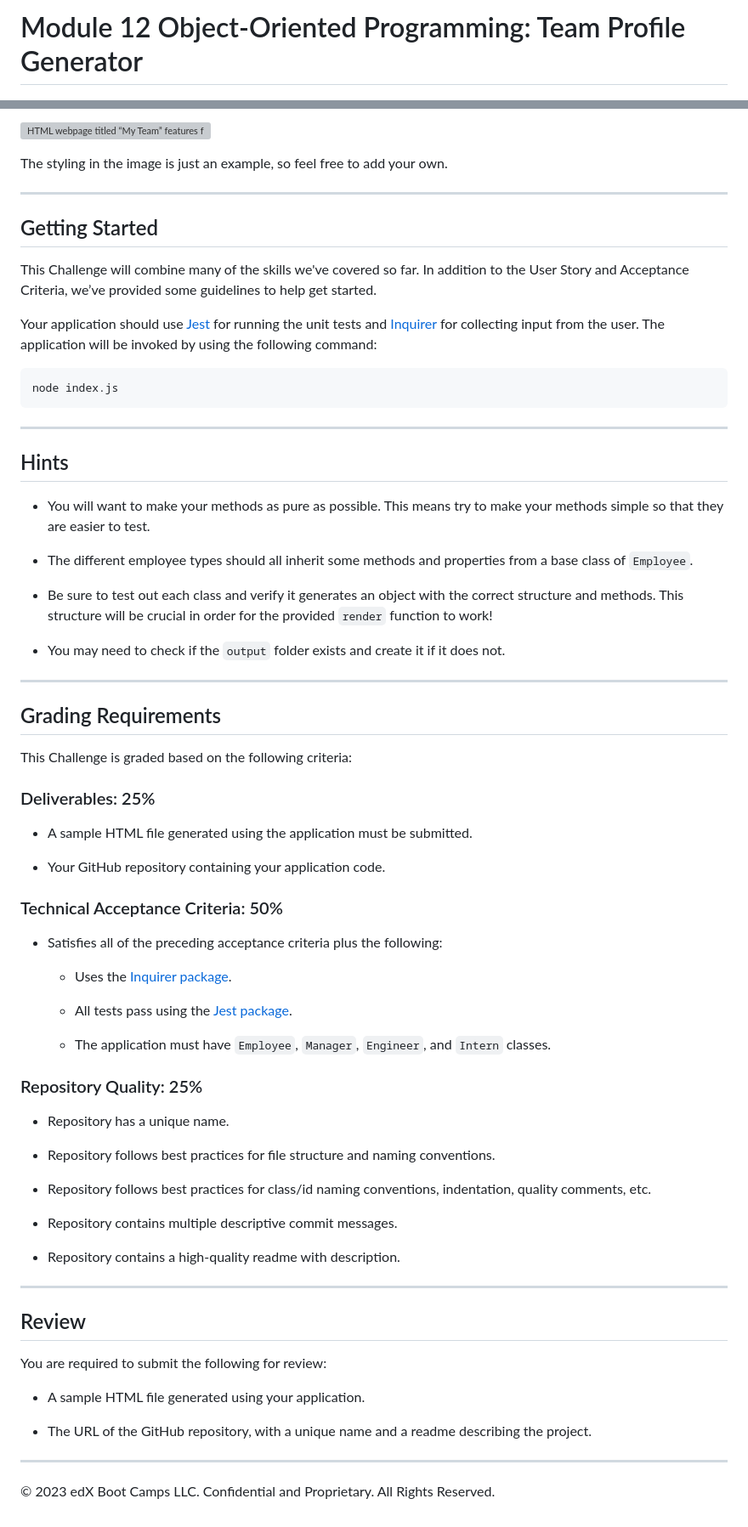
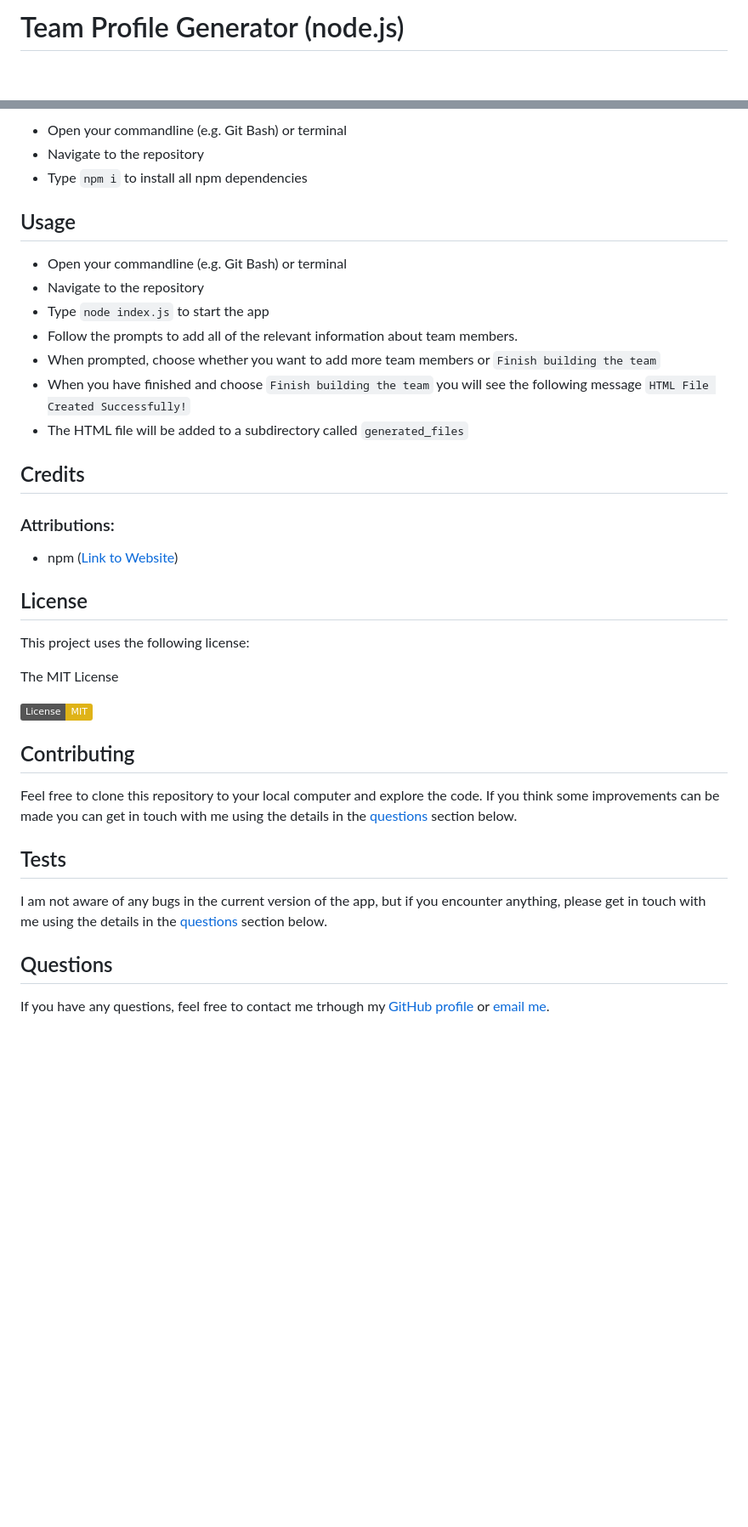
Before and after one commit to dalvat/team-profile-generator, a Markdown page: README.md, 2 parts joined by grey strips. Shown: that part at 85% size. Drawn GitHub-style; badges without logos; blank space fills up the shorter version; grey boxes are pictures that could not be loaded.

````diff
--- a/README.md
+++ b/README.md
@@ -1,2 +1,2 @@
-# Module 12 Object-Oriented Programming: Team Profile Generator
+# Team Profile Generator (node.js)
 
@@ -68,75 +26,40 @@ The following image shows a mock-up of the generated HTML’s appearance and fun
 
-![HTML webpage titled “My Team” features five boxes listing employee names, titles, and other key info.](./Assets/14-object-oriented-programming-challenge-demo.png)
+- Open your commandline (e.g. Git Bash) or terminal
+- Navigate to the repository
+- Type ```npm i``` to install all npm dependencies
 
-The styling in the image is just an example, so feel free to add your own.
+## Usage
 
----
+- Open your commandline (e.g. Git Bash) or terminal
+- Navigate to the repository
+- Type ```node index.js``` to start the app
+- Follow the prompts to add all of the relevant information about team members.
+- When prompted, choose whether you want to add more team members or ```Finish building the team```
+- When you have finished and choose ```Finish building the team``` you will see the following message ```HTML File Created Successfully!```
+- The HTML file will be added to a subdirectory called ```generated_files```
 
-## Getting Started
+## Credits
 
-This Challenge will combine many of the skills we've covered so far. In addition to the User Story and Acceptance Criteria, we’ve provided some guidelines to help get started.
+### Attributions:
 
-Your application should use [Jest](https://www.npmjs.com/package/jest) for running the unit tests and [Inquirer](https://www.npmjs.com/package/inquirer) for collecting input from the user. The application will be invoked by using the following command:
+- npm ([Link to Website](https://www.npmjs.com))
 
-```bash
-node index.js
-```
+## License
 
----
+This project uses the following license:
 
-## Hints
+The MIT License
 
-* You will want to make your methods as pure as possible. This means try to make your methods simple so that they are easier to test.
+[![License: MIT](https://img.shields.io/badge/License-MIT-yellow.svg)](https://opensource.org/licenses/MIT)
 
-* The different employee types should all inherit some methods and properties from a base class of `Employee`.
+## Contributing
 
-* Be sure to test out each class and verify it generates an object with the correct structure and methods. This structure will be crucial in order for the provided `render` function to work!
+Feel free to clone this repository to your local computer and explore the code. If you think some improvements can be made you can get in touch with me using the details in the [questions](#questions) section below.
 
-* You may need to check if the `output` folder exists and create it if it does not.
+## Tests
 
----
+I am not aware of any bugs in the current version of the app, but if you encounter anything, please get in touch with me using the details in the [questions](#questions) section below.
 
-## Grading Requirements
+## Questions
 
-This Challenge is graded based on the following criteria:
-
-### Deliverables: 25%
-
-* A sample HTML file generated using the application must be submitted.
-
-* Your GitHub repository containing your application code.
-
-### Technical Acceptance Criteria: 50%
-
-* Satisfies all of the preceding acceptance criteria plus the following:
-
-	* Uses the [Inquirer package](https://www.npmjs.com/package/inquirer).
-
-	* All tests pass using the [Jest package](https://www.npmjs.com/package/jest).
-
-  * The application must have `Employee`, `Manager`, `Engineer`, and `Intern` classes.
-
-### Repository Quality: 25%
-
-* Repository has a unique name.
-
-* Repository follows best practices for file structure and naming conventions.
-
-* Repository follows best practices for class/id naming conventions, indentation, quality comments, etc.
-
-* Repository contains multiple descriptive commit messages.
-
-* Repository contains a high-quality readme with description.
-
----
-
-## Review
-
-You are required to submit the following for review:
-
-* A sample HTML file generated using your application.
-
-* The URL of the GitHub repository, with a unique name and a readme describing the project.
-
----
-© 2023 edX Boot Camps LLC. Confidential and Proprietary. All Rights Reserved.
+If you have any questions, feel free to contact me trhough my [GitHub profile](https://github.com/dalvat) or [email me](mailto:dmlswebdev@gmail.com).
````
Also changed, not shown: other parts of README.md (+15 -57 lines), assets/images/example-team-profile.png (added).
